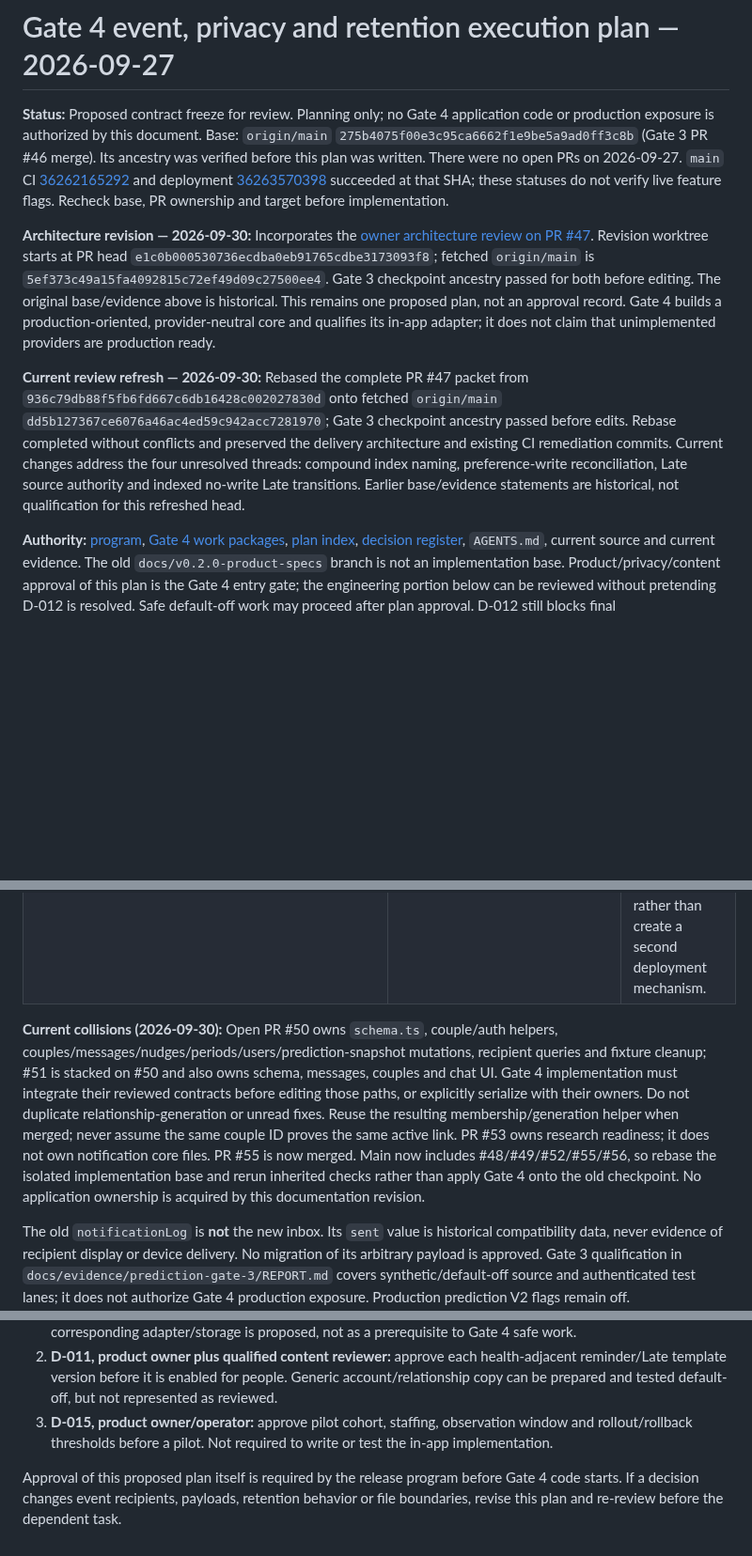
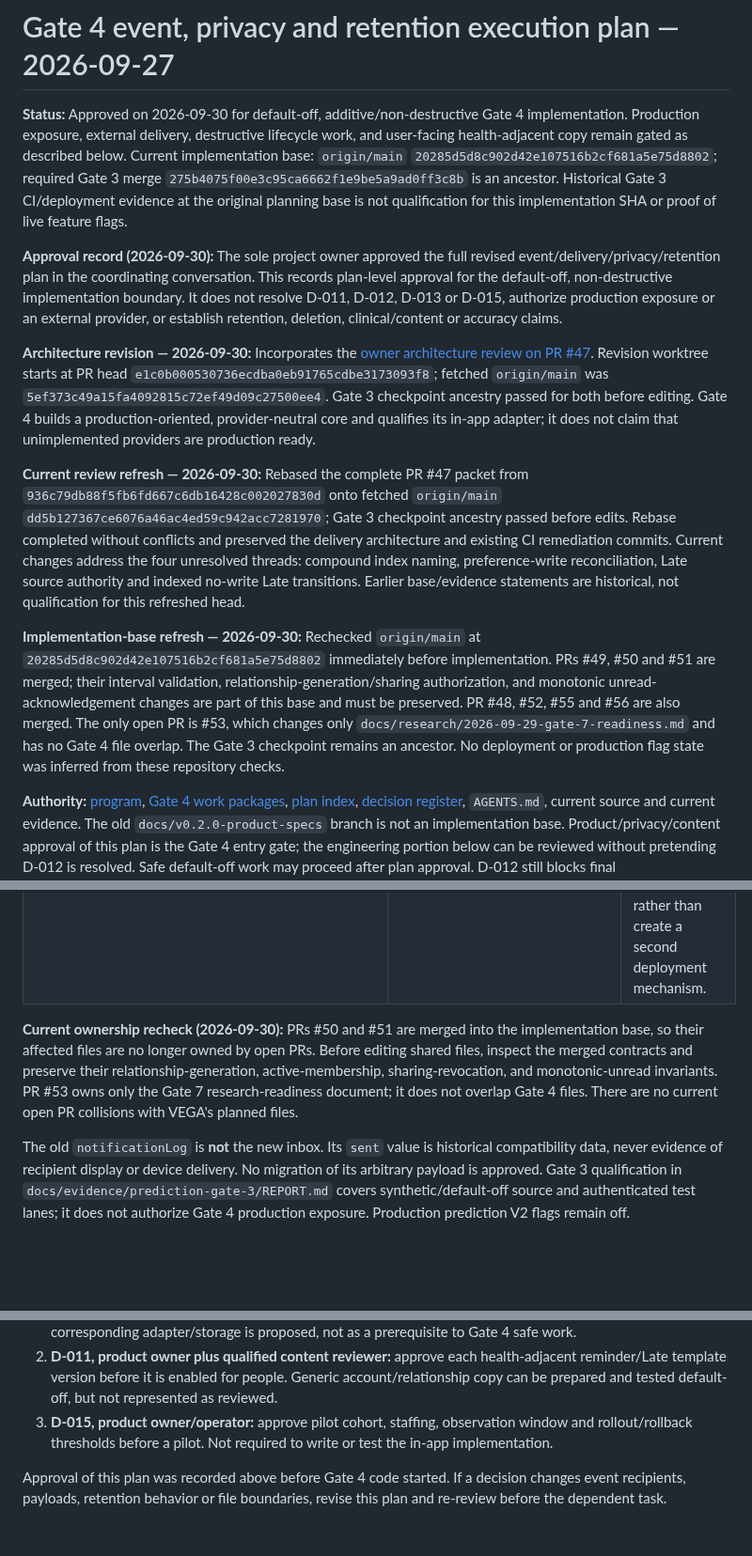
Before and after one commit to Zburgers/cb-connect, a Markdown page: docs/plans/2026-09-27-gate-4-event-privacy-retention-execution.md, 3 parts joined by grey strips. Shown at 94% size. Drawn GitHub-style; blank space fills up the shorter version.

```diff
--- a/docs/plans/2026-09-27-gate-4-event-privacy-retention-execution.md
+++ b/docs/plans/2026-09-27-gate-4-event-privacy-retention-execution.md
@@ -1,10 +1,14 @@
 # Gate 4 event, privacy and retention execution plan — 2026-09-27
 
-**Status:** Proposed contract freeze for review. Planning only; no Gate 4 application code or production exposure is authorized by this document. Base: `origin/main` `275b4075f00e3c95ca6662f1e9be5a9ad0ff3c8b` (Gate 3 PR #46 merge). Its ancestry was verified before this plan was written. There were no open PRs on 2026-09-27. `main` CI [36262165292](https://github.com/Zburgers/cb-connect/actions/runs/36262165292) and deployment [36263570398](https://github.com/Zburgers/cb-connect/actions/runs/36263570398) succeeded at that SHA; these statuses do not verify live feature flags. Recheck base, PR ownership and target before implementation.
+**Status:** Approved on 2026-09-30 for default-off, additive/non-destructive Gate 4 implementation. Production exposure, external delivery, destructive lifecycle work, and user-facing health-adjacent copy remain gated as described below. Current implementation base: `origin/main` `20285d5d8c902d42e107516b2cf681a5e75d8802`; required Gate 3 merge `275b4075f00e3c95ca6662f1e9be5a9ad0ff3c8b` is an ancestor. Historical Gate 3 CI/deployment evidence at the original planning base is not qualification for this implementation SHA or proof of live feature flags.
 
-**Architecture revision — 2026-09-30:** Incorporates the [owner architecture review on PR #47](https://github.com/Zburgers/cb-connect/pull/47#issuecomment-5896985780). Revision worktree starts at PR head `e1c0b000530736ecdba0eb91765cdbe3173093f8`; fetched `origin/main` is `5ef373c49a15fa4092815c72ef49d09c27500ee4`. Gate 3 checkpoint ancestry passed for both before editing. The original base/evidence above is historical. This remains one proposed plan, not an approval record. Gate 4 builds a production-oriented, provider-neutral core and qualifies its in-app adapter; it does not claim that unimplemented providers are production ready.
+**Approval record (2026-09-30):** The sole project owner approved the full revised event/delivery/privacy/retention plan in the coordinating conversation. This records plan-level approval for the default-off, non-destructive implementation boundary. It does not resolve D-011, D-012, D-013 or D-015, authorize production exposure or an external provider, or establish retention, deletion, clinical/content or accuracy claims.
+
+**Architecture revision — 2026-09-30:** Incorporates the [owner architecture review on PR #47](https://github.com/Zburgers/cb-connect/pull/47#issuecomment-5896985780). Revision worktree starts at PR head `e1c0b000530736ecdba0eb91765cdbe3173093f8`; fetched `origin/main` was `5ef373c49a15fa4092815c72ef49d09c27500ee4`. Gate 3 checkpoint ancestry passed for both before editing. Gate 4 builds a production-oriented, provider-neutral core and qualifies its in-app adapter; it does not claim that unimplemented providers are production ready.
 
 **Current review refresh — 2026-09-30:** Rebased the complete PR #47 packet from `936c79db88f5fb6fd667c6db16428c002027830d` onto fetched `origin/main` `dd5b127367ce6076a46ac4ed59c942acc7281970`; Gate 3 checkpoint ancestry passed before edits. Rebase completed without conflicts and preserved the delivery architecture and existing CI remediation commits. Current changes address the four unresolved threads: compound index naming, preference-write reconciliation, Late source authority and indexed no-write Late transitions. Earlier base/evidence statements are historical, not qualification for this refreshed head.
+
+**Implementation-base refresh — 2026-09-30:** Rechecked `origin/main` at `20285d5d8c902d42e107516b2cf681a5e75d8802` immediately before implementation. PRs #49, #50 and #51 are merged; their interval validation, relationship-generation/sharing authorization, and monotonic unread-acknowledgement changes are part of this base and must be preserved. PR #48, #52, #55 and #56 are also merged. The only open PR is #53, which changes only `docs/research/2026-09-29-gate-7-readiness.md` and has no Gate 4 file overlap. The Gate 3 checkpoint remains an ancestor. No deployment or production flag state was inferred from these repository checks.
 
 **Authority:** [program](2026-08-01-cb-connect-major-release-program.md), [Gate 4 work packages](2026-08-01-05-notification-platform.md), [plan index](README.md), [decision register](../decisions/major-release-decision-register.md), `AGENTS.md`, current source and current evidence. The old `docs/v0.2.0-product-specs` branch is not an implementation base. Product/privacy/content approval of this plan is the Gate 4 entry gate; the engineering portion below can be reviewed without pretending D-012 is resolved. Safe default-off work may proceed after plan approval. D-012 still blocks final retention/deletion and production exposure; D-013 still blocks real-outcome promotion or accuracy claims.
 
@@ -21,7 +25,7 @@
 | `convex/queries/users.ts`, `app/(dashboard)/dashboard/settings/page.tsx` | Bounded log query redacts only `message`; it still exposes payload key names and free-text `errorMessage`. Settings toggle calls the broad external consent preference and renders log history. | VEGA supplies recipient-scoped API; MUSE replaces UI only after contract freeze. |
 | `convex/mutations/fixtureCleanup.ts`, `app/api/webhook/clerk/route.ts`, `.github/workflows/deploy.yml` | Synthetic fixture cleanup knows `notificationLog`; Clerk deletion is not handled (#14); stale-secret reconciliation (#16) is now fixed by merged PR #48; name-only runtime attestation is still required. | VEGA integrates new synthetic tables into fixture cleanup; account lifecycle remains separately gated; reuse merged secret reconciliation rather than create a second deployment mechanism. |
 
-**Current collisions (2026-09-30):** Open PR #50 owns `schema.ts`, couple/auth helpers, couples/messages/nudges/periods/users/prediction-snapshot mutations, recipient queries and fixture cleanup; #51 is stacked on #50 and also owns schema, messages, couples and chat UI. Gate 4 implementation must integrate their reviewed contracts before editing those paths, or explicitly serialize with their owners. Do not duplicate relationship-generation or unread fixes. Reuse the resulting membership/generation helper when merged; never assume the same couple ID proves the same active link. PR #53 owns research readiness; it does not own notification core files. PR #55 is now merged. Main now includes #48/#49/#52/#55/#56, so rebase the isolated implementation base and rerun inherited checks rather than apply Gate 4 onto the old checkpoint. No application ownership is acquired by this documentation revision.
+**Current ownership recheck (2026-09-30):** PRs #50 and #51 are merged into the implementation base, so their affected files are no longer owned by open PRs. Before editing shared files, inspect the merged contracts and preserve their relationship-generation, active-membership, sharing-revocation, and monotonic-unread invariants. PR #53 owns only the Gate 7 research-readiness document; it does not overlap Gate 4 files. There are no current open PR collisions with VEGA's planned files.
 
 The old `notificationLog` is **not** the new inbox. Its `sent` value is historical compatibility data, never evidence of recipient display or device delivery. No migration of its arbitrary payload is approved. Gate 3 qualification in `docs/evidence/prediction-gate-3/REPORT.md` covers synthetic/default-off source and authenticated test lanes; it does not authorize Gate 4 production exposure. Production prediction V2 flags remain off.
 
@@ -250,4 +254,4 @@ Run `npx vitest run convex/_helpers/notificationDelivery.test.ts convex/_helpers
 2. **D-011, product owner plus qualified content reviewer:** approve each health-adjacent reminder/Late template version before it is enabled for people. Generic account/relationship copy can be prepared and tested default-off, but not represented as reviewed.
 3. **D-015, product owner/operator:** approve pilot cohort, staffing, observation window and rollout/rollback thresholds before a pilot. Not required to write or test the in-app implementation.
 
-Approval of this proposed plan itself is required by the release program before Gate 4 code starts. If a decision changes event recipients, payloads, retention behavior or file boundaries, revise this plan and re-review before the dependent task.
+Approval of this plan was recorded above before Gate 4 code started. If a decision changes event recipients, payloads, retention behavior or file boundaries, revise this plan and re-review before the dependent task.
```
Also changed, not shown: other parts of docs/plans/2026-09-27-gate-4-event-privacy-retention-execution.md (+1 -1 lines), docs/plans/2026-08-01-cb-connect-major-release-program.md (+1 -1 lines), docs/plans/README.md (+1 -1 lines).
